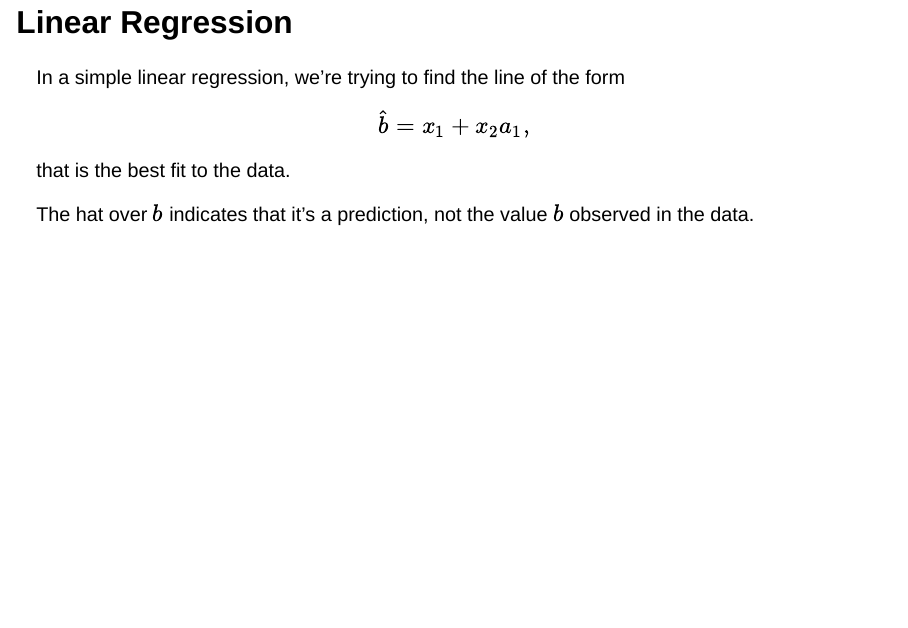
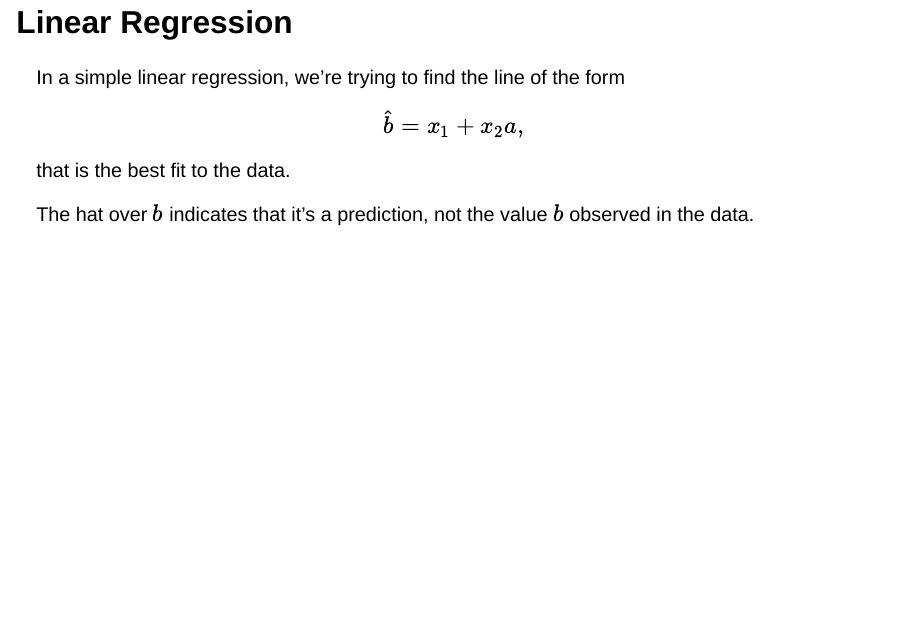
Before and after one commit to sladenheim/ds722, a Quarto document (Slides/Lec04-LeastSquares.qmd): page 4 of 65. Rendered offline with R 4.5, knitr and Pandoc in place of Quarto, with nearby package versions; drawn as Slidy slides in place of the format the file asks for.

Commit message:
Adjust linear regression formula

```diff
--- a/Slides/Lec04-LeastSquares.qmd
+++ b/Slides/Lec04-LeastSquares.qmd
@@ -30,7 +30,7 @@ Understand:
 
 In a simple linear regression, we're trying to find the line of the form
 $$
-\hat b = x_{1} + x_{2}a_{1},
+\hat b = x_{1} + x_{2}a,
 $$
 
 that is the best fit to the data.
```
